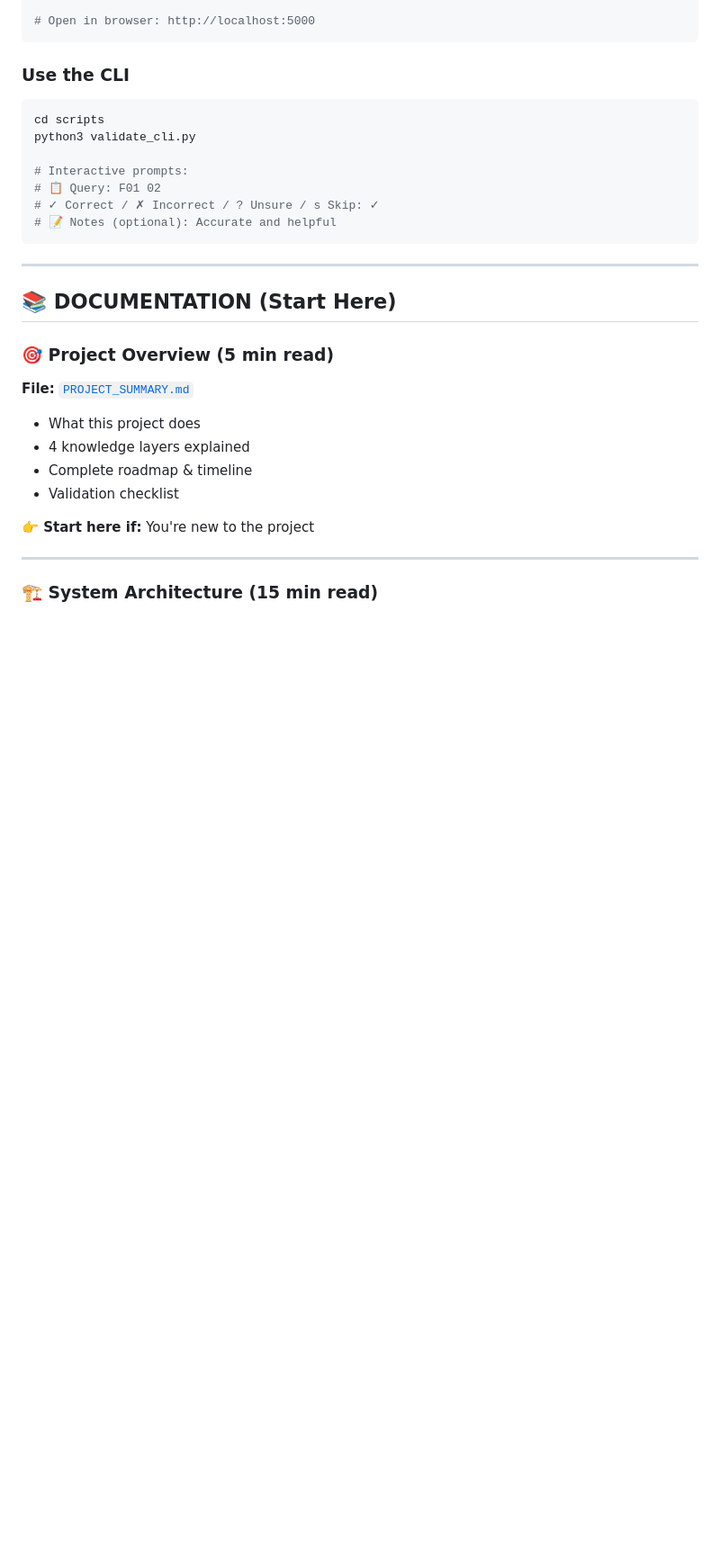
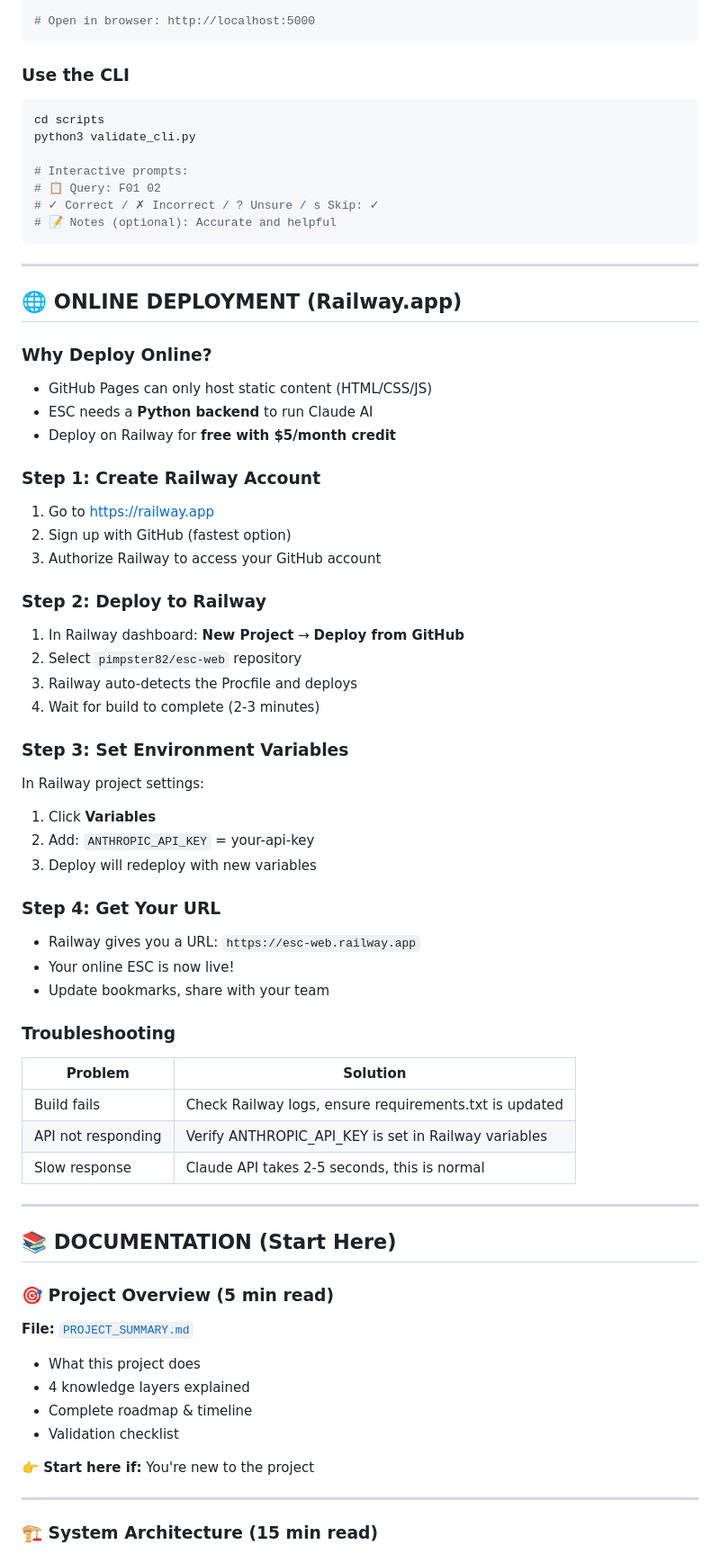
Before and after one commit to pimpster82/esc-web, a Markdown page: README.md, the part around the change. Shown at 90% size. GitHub-like rendering; blank space fills up the shorter version.

Commit message:
Docs: Add Railway.app deployment guide to README
- Explain why online deployment is needed
- Step-by-step Railway deployment instructions
- Environment variable setup for ANTHROPIC_API_KEY
- Troubleshooting guide for common deployment issues
- Free deployment option with Railway.app (/month credit)

````diff
--- a/README.md
+++ b/README.md
@@ -73,6 +73,44 @@ python3 validate_cli.py
 # ✓ Correct / ✗ Incorrect / ? Unsure / s Skip: ✓
 # 📝 Notes (optional): Accurate and helpful
 ```
+
+---
+
+## 🌐 ONLINE DEPLOYMENT (Railway.app)
+
+### Why Deploy Online?
+- GitHub Pages can only host static content (HTML/CSS/JS)
+- ESC needs a **Python backend** to run Claude AI
+- Deploy on Railway for **free with $5/month credit**
+
+### Step 1: Create Railway Account
+1. Go to https://railway.app
+2. Sign up with GitHub (fastest option)
+3. Authorize Railway to access your GitHub account
+
+### Step 2: Deploy to Railway
+1. In Railway dashboard: **New Project** → **Deploy from GitHub**
+2. Select `pimpster82/esc-web` repository
+3. Railway auto-detects the Procfile and deploys
+4. Wait for build to complete (2-3 minutes)
+
+### Step 3: Set Environment Variables
+In Railway project settings:
+1. Click **Variables**
+2. Add: `ANTHROPIC_API_KEY` = your-api-key
+3. Deploy will redeploy with new variables
+
+### Step 4: Get Your URL
+- Railway gives you a URL: `https://esc-web.railway.app`
+- Your online ESC is now live!
+- Update bookmarks, share with your team
+
+### Troubleshooting
+| Problem | Solution |
+|---------|----------|
+| Build fails | Check Railway logs, ensure requirements.txt is updated |
+| API not responding | Verify ANTHROPIC_API_KEY is set in Railway variables |
+| Slow response | Claude API takes 2-5 seconds, this is normal |
 
 ---
 
````
